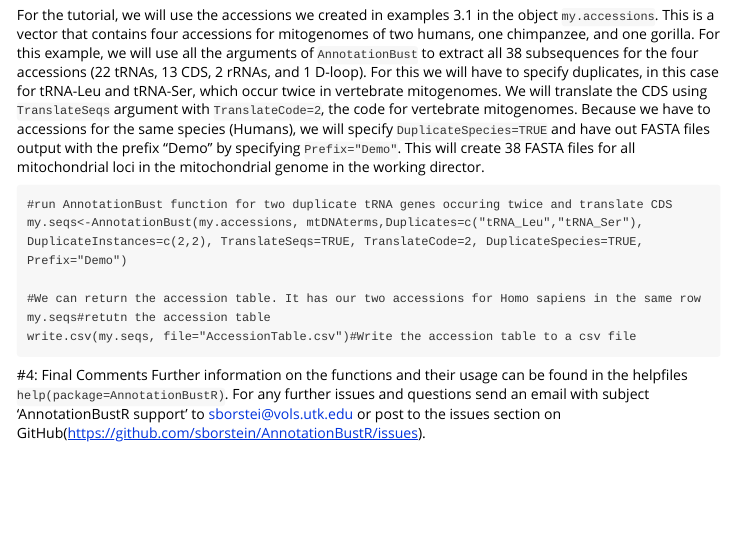
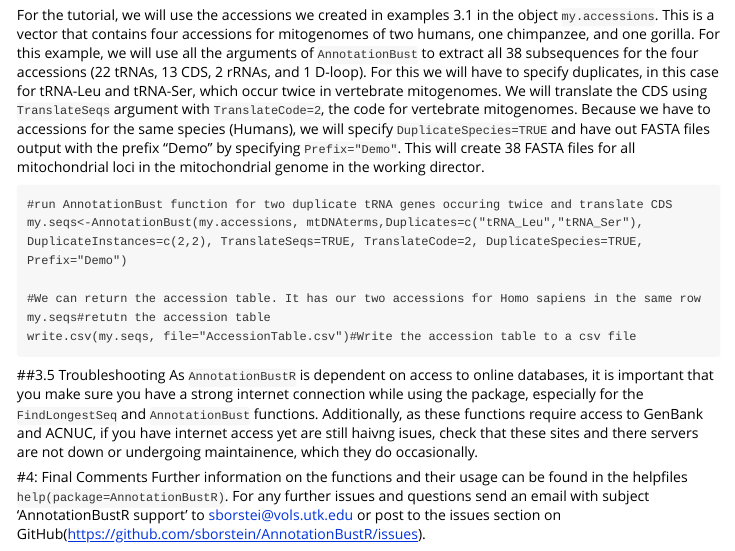
Before and after one commit to sborstein/AnnotationBustR, an R Markdown document (vignettes/AnnotationBustR-vignette.Rmd): the page in a window 1100 px wide, from 4600 px down. Rendered offline with R 4.5, knitr and Pandoc, with nearby package versions.

Commit message:
added troubleshooting section to the vignette

````diff
--- a/vignettes/AnnotationBustR-vignette.Rmd
+++ b/vignettes/AnnotationBustR-vignette.Rmd
@@ -139,5 +139,9 @@ my.seqs#retutn the accession table
 write.csv(my.seqs, file="AccessionTable.csv")#Write the accession table to a csv file
 ```
 
+##3.5 Troubleshooting
+As `AnnotationBustR` is dependent on access to online databases, it is important that you make sure you have a strong internet connection while using the package, especially for the `FindLongestSeq` and `AnnotationBust` functions. Additionally, as these functions require access to GenBank and ACNUC, if you have internet access yet are still haivng isues, check that these sites and there servers are not down or undergoing maintainence, which they do occasionally.
+
+
 #4: Final Comments
 Further information on the functions and their usage can be found in the helpfiles `help(package=AnnotationBustR)`. For any further issues and questions send an email with subject 'AnnotationBustR support' to sborstei@vols.utk.edu or post to the issues section on GitHub(https://github.com/sborstein/AnnotationBustR/issues).
````
